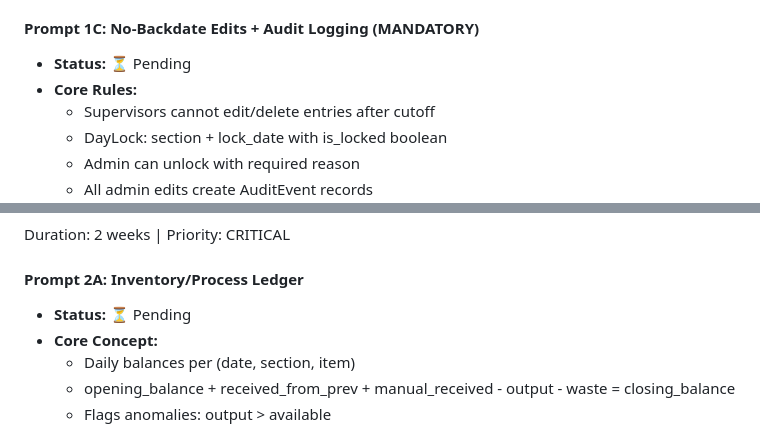
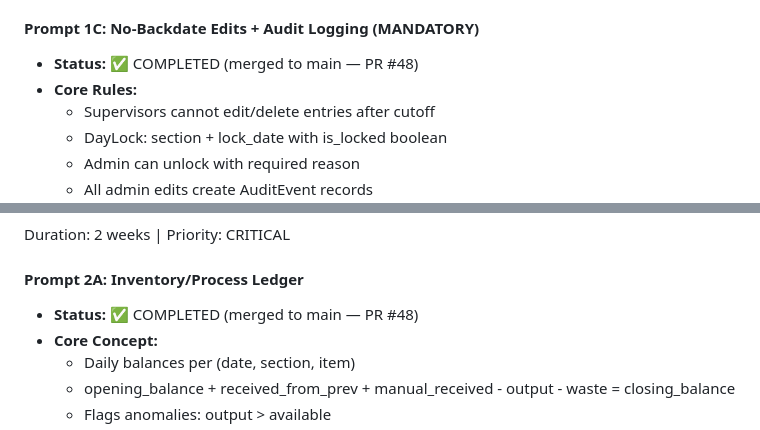
Before and after one commit to Diwak4r/ERP-System, a Markdown page: IMPLEMENTATION_GUIDE.md, 2 parts joined by grey strips. Rendered like a GitHub page.

```diff
--- a/IMPLEMENTATION_GUIDE.md
+++ b/IMPLEMENTATION_GUIDE.md
@@ -110,7 +110,7 @@ Duration: 2-3 weeks | Priority: CRITICAL
   - Tests with factory data
 
 #### Prompt 1C: No-Backdate Edits + Audit Logging (MANDATORY)
-- **Status:** ⏳ Pending
+- **Status:** ✅ COMPLETED (merged to main — PR #48)
 - **Core Rules:**
   - Supervisors cannot edit/delete entries after cutoff
   - DayLock: section + lock_date with is_locked boolean
@@ -128,7 +128,7 @@ Duration: 2-3 weeks | Priority: CRITICAL
 Duration: 2 weeks | Priority: CRITICAL
 
 #### Prompt 2A: Inventory/Process Ledger
-- **Status:** ⏳ Pending
+- **Status:** ✅ COMPLETED (merged to main — PR #48)
 - **Core Concept:**
   - Daily balances per (date, section, item)
   - opening_balance + received_from_prev + manual_received - output - waste = closing_balance
```
Also changed, not shown: other parts of IMPLEMENTATION_GUIDE.md (+4 -4 lines).
